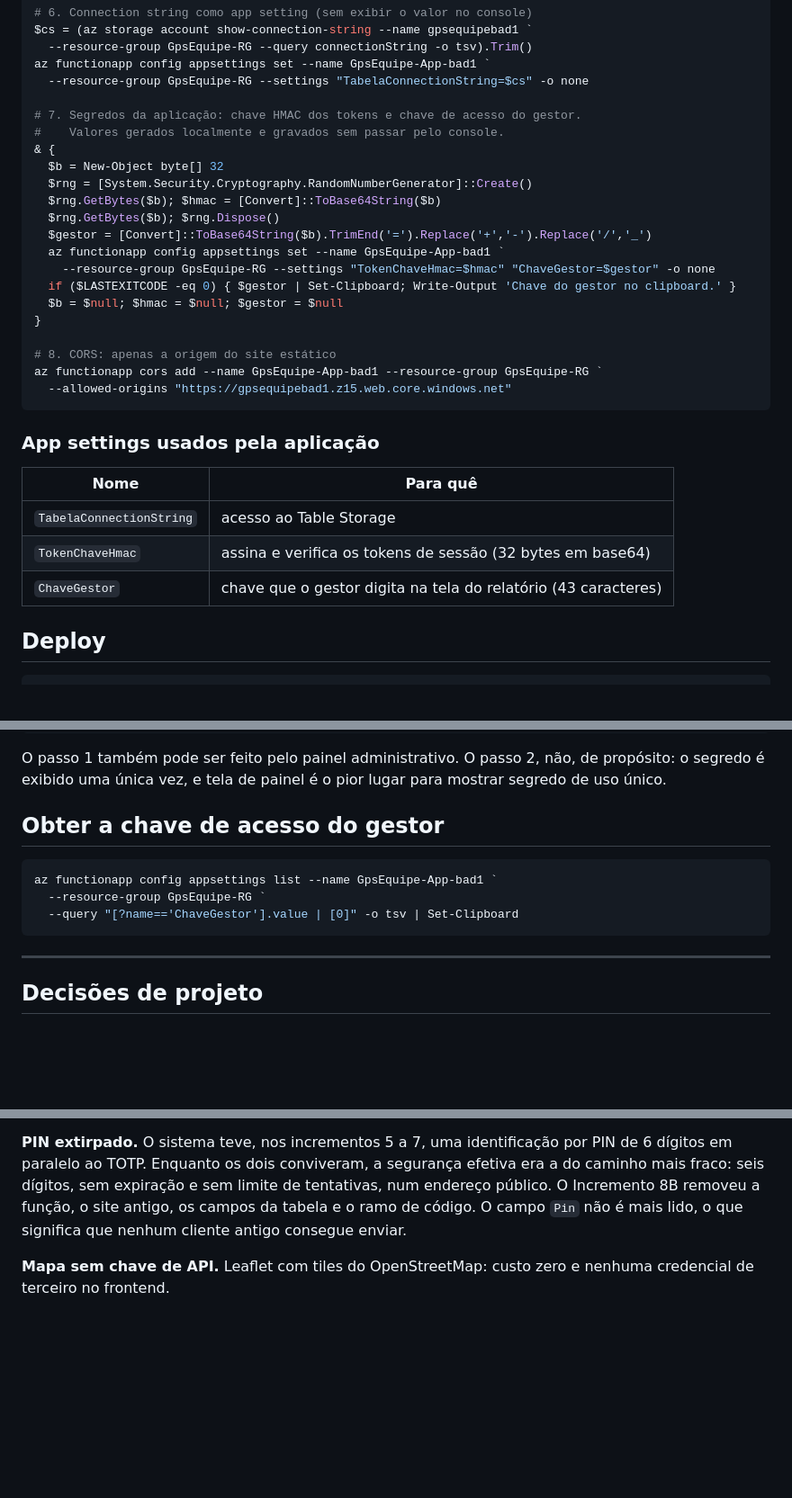
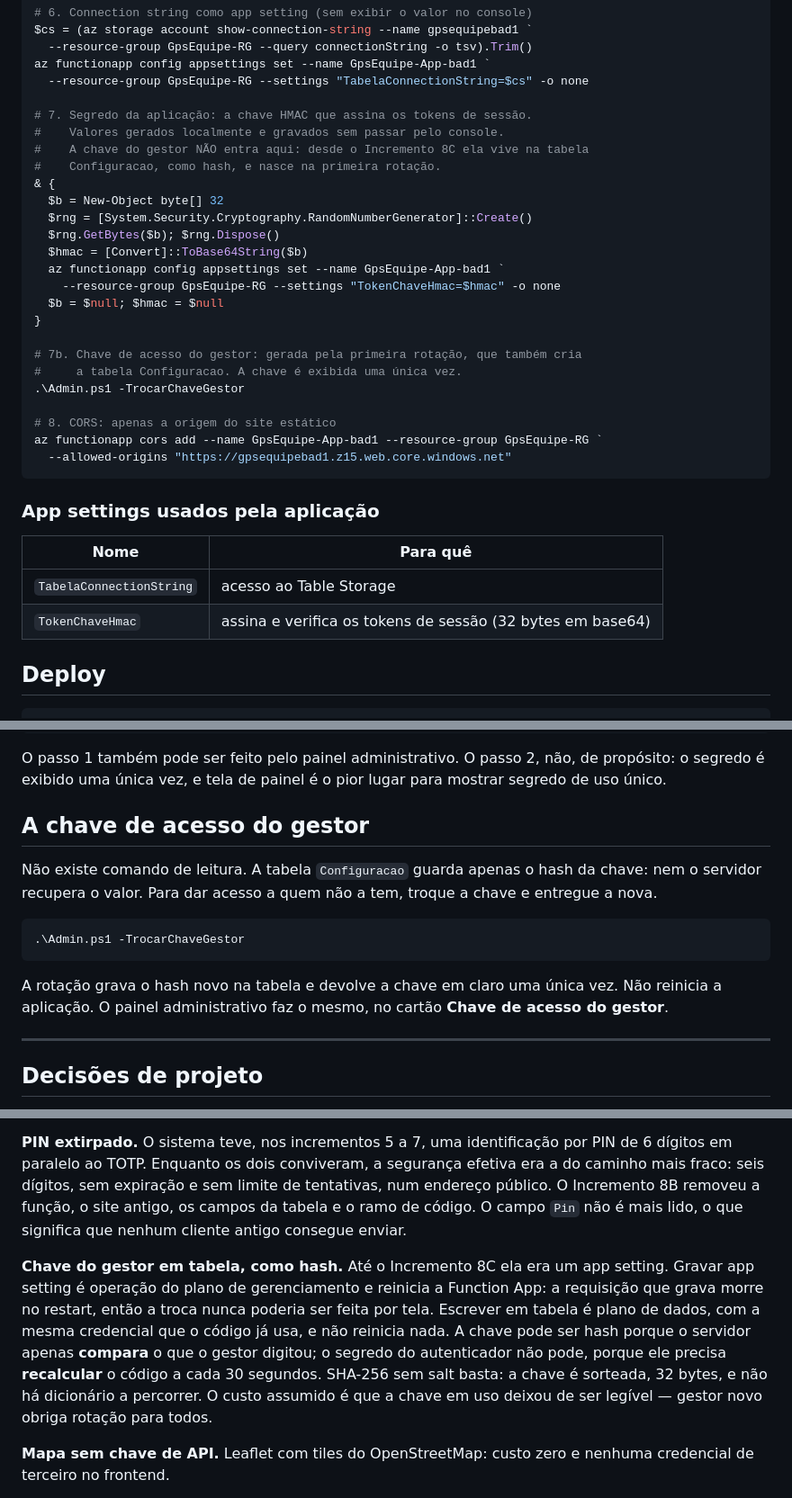
Before and after one commit to cdaalexandre/GpsEquipe, a Markdown page: README.md, 3 parts joined by grey strips. Shown at 90% size. Drawn GitHub-style; blank space fills up the shorter version.

````diff
--- a/README.md
+++ b/README.md
@@ -208,19 +215,23 @@ $cs = (az storage account show-connection-string --name gpsequipebad1 `
 az functionapp config appsettings set --name GpsEquipe-App-bad1 `
   --resource-group GpsEquipe-RG --settings "TabelaConnectionString=$cs" -o none
 
-# 7. Segredos da aplicação: chave HMAC dos tokens e chave de acesso do gestor.
+# 7. Segredo da aplicação: a chave HMAC que assina os tokens de sessão.
 #    Valores gerados localmente e gravados sem passar pelo console.
+#    A chave do gestor NÃO entra aqui: desde o Incremento 8C ela vive na tabela
+#    Configuracao, como hash, e nasce na primeira rotação.
 & {
   $b = New-Object byte[] 32
   $rng = [System.Security.Cryptography.RandomNumberGenerator]::Create()
-  $rng.GetBytes($b); $hmac = [Convert]::ToBase64String($b)
   $rng.GetBytes($b); $rng.Dispose()
-  $gestor = [Convert]::ToBase64String($b).TrimEnd('=').Replace('+','-').Replace('/','_')
+  $hmac = [Convert]::ToBase64String($b)
   az functionapp config appsettings set --name GpsEquipe-App-bad1 `
-    --resource-group GpsEquipe-RG --settings "TokenChaveHmac=$hmac" "ChaveGestor=$gestor" -o none
-  if ($LASTEXITCODE -eq 0) { $gestor | Set-Clipboard; Write-Output 'Chave do gestor no clipboard.' }
-  $b = $null; $hmac = $null; $gestor = $null
+    --resource-group GpsEquipe-RG --settings "TokenChaveHmac=$hmac" -o none
+  $b = $null; $hmac = $null
 }
+
+# 7b. Chave de acesso do gestor: gerada pela primeira rotação, que também cria
+#     a tabela Configuracao. A chave é exibida uma única vez.
+.\Admin.ps1 -TrocarChaveGestor
 
 # 8. CORS: apenas a origem do site estático
 az functionapp cors add --name GpsEquipe-App-bad1 --resource-group GpsEquipe-RG `
@@ -233,7 +244,7 @@ az functionapp cors add --name GpsEquipe-App-bad1 --resource-group GpsEquipe-RG
 | --- | --- |
 | `TabelaConnectionString` | acesso ao Table Storage |
 | `TokenChaveHmac` | assina e verifica os tokens de sessão (32 bytes em base64) |
-| `ChaveGestor` | chave que o gestor digita na tela do relatório (43 caracteres) |
+
 
 ## Deploy
 
@@ -273,13 +284,19 @@ O passo 1 também pode ser feito pelo painel administrativo. O passo 2, não, de
 propósito: o segredo é exibido uma única vez, e tela de painel é o pior lugar
 para mostrar segredo de uso único.
 
-## Obter a chave de acesso do gestor
+## A chave de acesso do gestor
+
+Não existe comando de leitura. A tabela `Configuracao` guarda apenas o hash da
+chave: nem o servidor recupera o valor. Para dar acesso a quem não a tem, troque
+a chave e entregue a nova.
 
 ```powershell
-az functionapp config appsettings list --name GpsEquipe-App-bad1 `
-  --resource-group GpsEquipe-RG `
-  --query "[?name=='ChaveGestor'].value | [0]" -o tsv | Set-Clipboard
+.\Admin.ps1 -TrocarChaveGestor
 ```
+
+A rotação grava o hash novo na tabela e devolve a chave em claro uma única vez.
+Não reinicia a aplicação. O painel administrativo faz o mesmo, no cartão
+**Chave de acesso do gestor**.
 
 ---
 
@@ -350,6 +367,17 @@ tentativas, num endereço público. O Incremento 8B removeu a função, o site
 antigo, os campos da tabela e o ramo de código. O campo `Pin` não é mais lido, o
 que significa que nenhum cliente antigo consegue enviar.
 
+**Chave do gestor em tabela, como hash.** Até o Incremento 8C ela era um app
+setting. Gravar app setting é operação do plano de gerenciamento e reinicia a
+Function App: a requisição que grava morre no restart, então a troca nunca
+poderia ser feita por tela. Escrever em tabela é plano de dados, com a mesma
+credencial que o código já usa, e não reinicia nada. A chave pode ser hash
+porque o servidor apenas **compara** o que o gestor digitou; o segredo do
+autenticador não pode, porque ele precisa **recalcular** o código a cada 30
+segundos. SHA-256 sem salt basta: a chave é sorteada, 32 bytes, e não há
+dicionário a percorrer. O custo assumido é que a chave em uso deixou de ser
+legível — gestor novo obriga rotação para todos.
+
 **Mapa sem chave de API.** Leaflet com tiles do OpenStreetMap: custo zero e
 nenhuma credencial de terceiro no frontend.
 
````
Also changed, not shown: other parts of README.md (+8 -1 lines), Reflexoes-GpsEquipe.md (+73 -0 lines).
